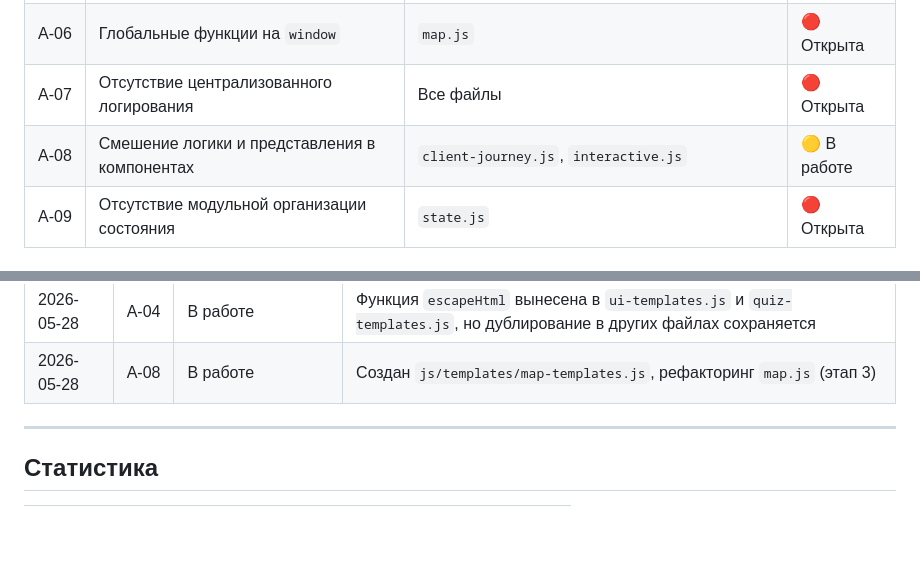
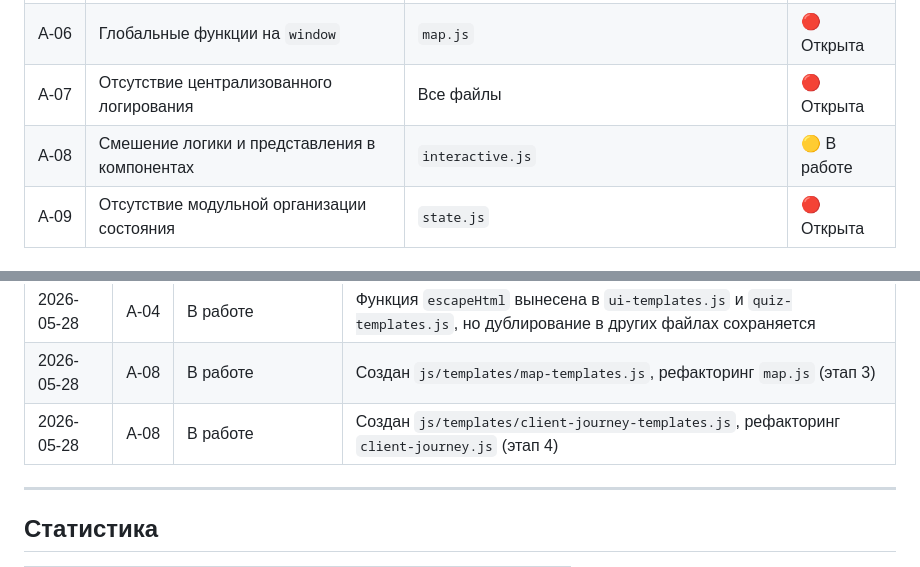
Before and after one commit to Allikk38/interactiv, a Markdown page: project-fix-log.md, 2 parts joined by grey strips. GitHub-like rendering; blank space fills up the shorter version.

```diff
--- a/project-fix-log.md
+++ b/project-fix-log.md
@@ -36,7 +36,7 @@
 | A‑05 | Дублирование функции `showToast` | `ui.js`, `ratings.html` | 🔴 Открыта |
 | A‑06 | Глобальные функции на `window` | `map.js` | 🔴 Открыта |
 | A‑07 | Отсутствие централизованного логирования | Все файлы | 🔴 Открыта |
-| A‑08 | Смешение логики и представления в компонентах | `client-journey.js`, `interactive.js` | 🟡 В работе |
+| A‑08 | Смешение логики и представления в компонентах | `interactive.js` | 🟡 В работе |
 | A‑09 | Отсутствие модульной организации состояния | `state.js` | 🔴 Открыта |
 
 ### Категория: Service Worker / PWA
@@ -104,6 +104,7 @@
 | 2026-05-28 | A‑08 | В работе | Создан `js/templates/quiz-templates.js`, рефакторинг `quiz.js` (этап 2) |
 | 2026-05-28 | A‑04 | В работе | Функция `escapeHtml` вынесена в `ui-templates.js` и `quiz-templates.js`, но дублирование в других файлах сохраняется |
 | 2026-05-28 | A‑08 | В работе | Создан `js/templates/map-templates.js`, рефакторинг `map.js` (этап 3) |
+| 2026-05-28 | A‑08 | В работе | Создан `js/templates/client-journey-templates.js`, рефакторинг `client-journey.js` (этап 4) |
 
 ---
 
```
